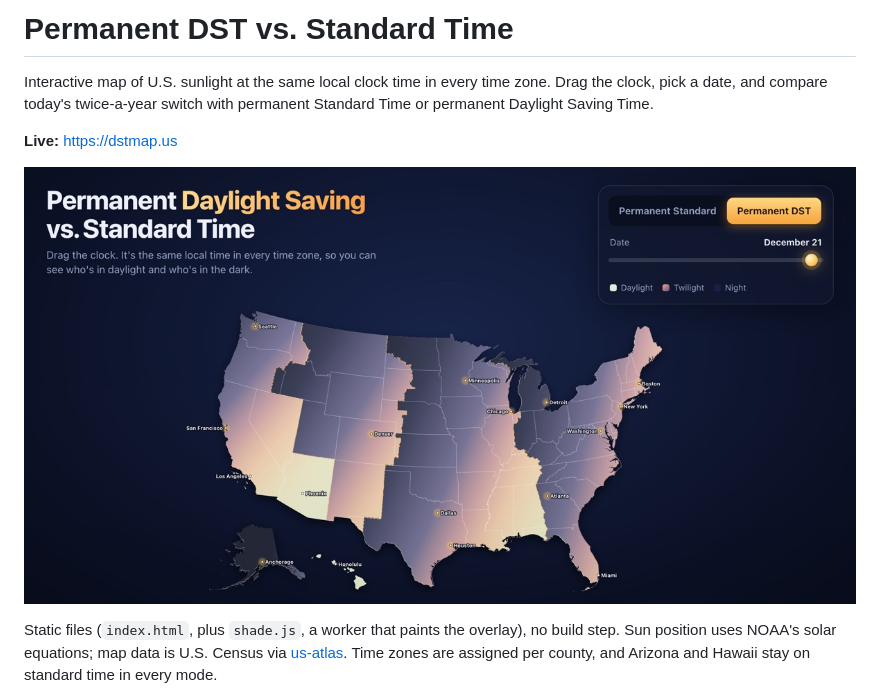
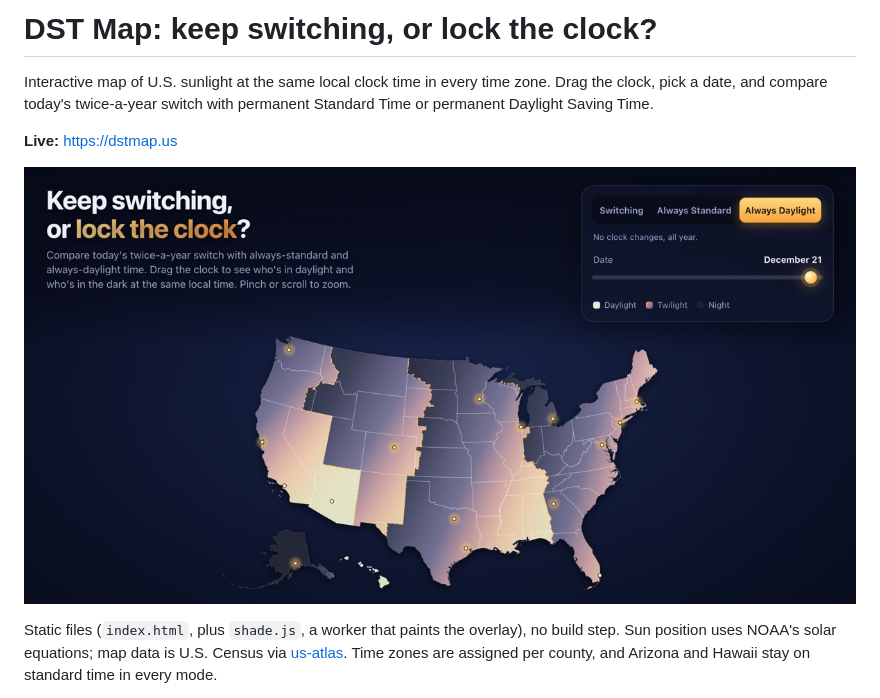
Before and after one commit to redreceipt/dst-map, a Markdown page: README.md, the part around the change. GitHub-like rendering; pictures changed too: og.jpg.

Commit message:
Rename modes to Switching / Always Standard / Always Daylight; three-way copy and share image

```diff
--- a/README.md
+++ b/README.md
@@ -1,4 +1,4 @@
-# Permanent DST vs. Standard Time
+# DST Map: keep switching, or lock the clock?
 
 Interactive map of U.S. sunlight at the same local clock time in every time zone. Drag the clock, pick a date, and compare today's twice-a-year switch with permanent Standard Time or permanent Daylight Saving Time.
 
```
Also changed, not shown: 1 other file.
